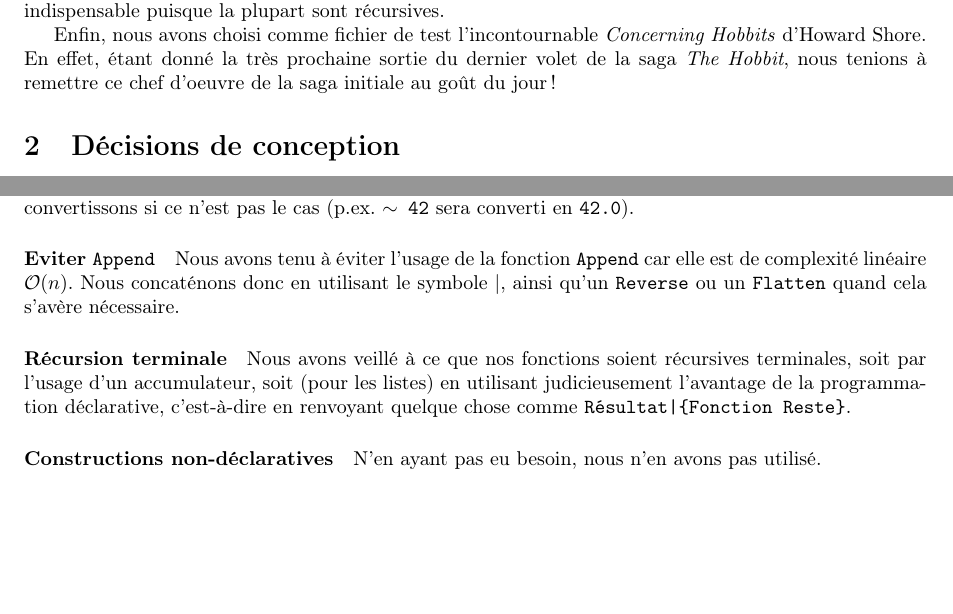
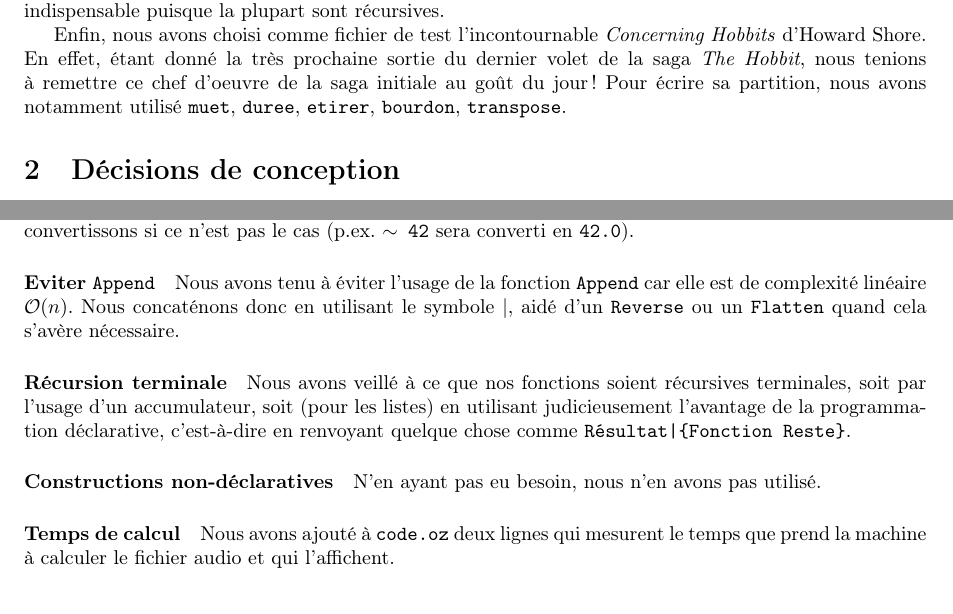
Before and after one commit to jdewasseige/dj-oz-projet, a LaTeX document (rapport/rapport.tex): two parts of page 1 of 2, joined at a grey line, cut so that both start at the same text. Compiled offline with pdfLaTeX.

Commit message:
example.dj.oz fini

```diff
--- a/rapport/rapport.tex
+++ b/rapport/rapport.tex
@@ -30,7 +29,7 @@ Pour une meilleure lisibilité du code, nous avons décidé d'insérer le code d
 
 Nous avons procédé de la même manière pour implémenter \fun{Interprete} et \fun{Mix}. La fonction-mère contient un grand \fun{case Partition\bslash Music} qui gère tous les cas d'input que le programme doit pouvoir gérer. Selon le pattern reconnu, la fonction-mère va alors appeler une sous-fonction auxiliaire qui gère cette possibilité en particulier. L'usage de ces sous-fonctions, en plus de rendre le code plus lisible, est indispensable puisque la plupart sont récursives.
 
-Enfin, nous avons choisi comme fichier de test l'incontournable \textit{Concerning Hobbits} d'Howard Shore. En effet, étant donné la très prochaine sortie du dernier volet de la saga \textit{The Hobbit}, nous tenions à remettre ce chef d'oeuvre de la saga initiale au goût du jour !
+Enfin, nous avons choisi comme fichier de test l'incontournable \textit{Concerning Hobbits} d'Howard Shore. En effet, étant donné la très prochaine sortie du dernier volet de la saga \textit{The Hobbit}, nous tenions à remettre ce chef d'oeuvre de la saga initiale au goût du jour ! Pour écrire sa partition, nous avons notamment utilisé \fun{muet}, \fun{duree}, \fun{etirer}, \fun{bourdon}, \fun{transpose}.
 
 \section{Décisions de conception}
 
@@ -41,18 +40,16 @@ Appréciant la limpidité de la procédure \fun{Assert} définie dans \fun{Proje
 Nous avons tenu à rendre notre code plus robuste en convertissant l'input dès que c'était raisonnable et possible. Par exemple, pour \fun{RepeteD}, la durée doit être un \fun{float} positif, mais nous la convertissons si ce n'est pas le cas (p.ex. \fun{$\sim$ 42} sera converti en \fun{42.0}).
 
 \paragraph{Eviter \fun{Append}}
-Nous avons tenu à éviter l'usage de la fonction \fun{Append} car elle est de complexité linéaire \bigO{n}. Nous concaténons donc en utilisant le symbole |, ainsi qu'un \fun{Reverse} ou un \fun{Flatten} quand cela s'avère nécessaire.
+Nous avons tenu à éviter l'usage de la fonction \fun{Append} car elle est de complexité linéaire \bigO{n}. Nous concaténons donc en utilisant le symbole |, aidé d'un \fun{Reverse} ou un \fun{Flatten} quand cela s'avère nécessaire.
 
 \paragraph{Récursion terminale}
 Nous avons veillé à ce que nos fonctions soient récursives terminales, soit par l'usage d'un accumulateur, soit (pour les listes) en utilisant judicieusement l'avantage de la programmation déclarative, c'est-à-dire en renvoyant quelque chose comme \fun{Résultat|\{Fonction Reste\}}.
 
 \paragraph{Constructions non-déclaratives}
 N'en ayant pas eu besoin, nous n'en avons pas utilisé.
-% assert
-% float int robustesse abs
-% | et pas append + reverse
-% Acc réc terminales
-% utilisé au max api (reverse, map,...)
+
+\paragraph{Temps de calcul}
+Nous avons ajouté à \fun{code.oz} deux lignes qui mesurent le temps que prend la machine à calculer le fichier audio et qui l'affichent.
 
 \section{Complexité des fonctions}
 
```
Also changed, not shown: rapport/rapport.tex (3 more changed lines), 4 other files.
